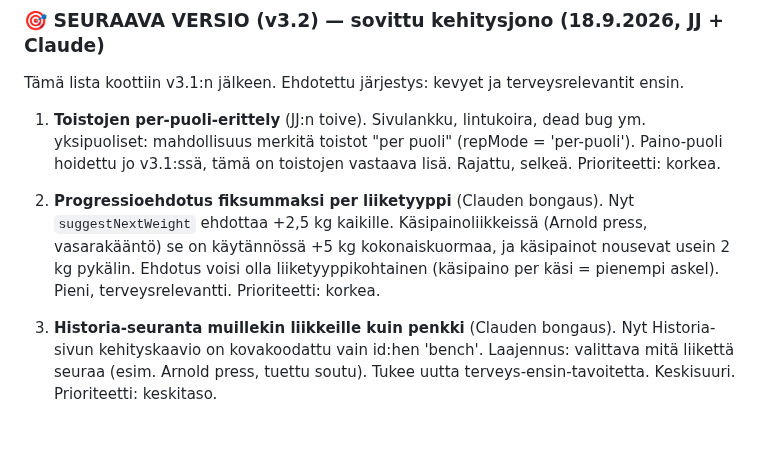
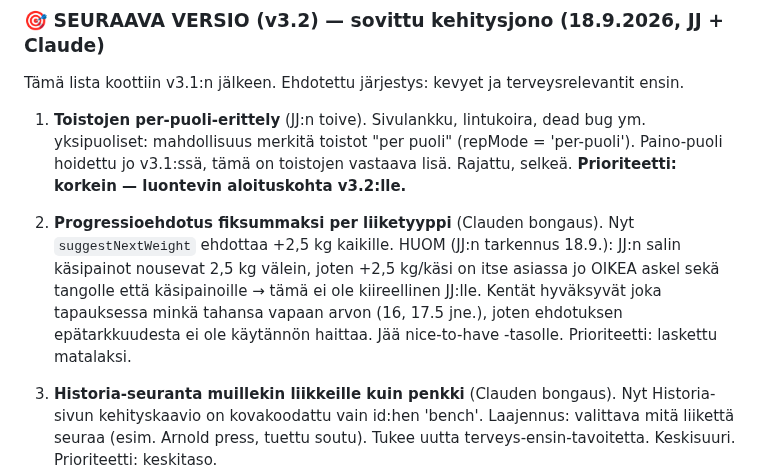
Before and after one commit to jannejukka-ai/treeniapp, a Markdown page: TODO.md, the part around the change. Rendered like a GitHub page; blank space fills up the shorter version.

```diff
--- a/TODO.md
+++ b/TODO.md
@@ -36,9 +36,9 @@ Katso tarkemmat tiedot CHANGELOG:sta v3.1.
 
 Tämä lista koottiin v3.1:n jälkeen. Ehdotettu järjestys: kevyet ja terveysrelevantit ensin.
 
-1. **Toistojen per-puoli-erittely** (JJ:n toive). Sivulankku, lintukoira, dead bug ym. yksipuoliset: mahdollisuus merkitä toistot "per puoli" (repMode = 'per-puoli'). Paino-puoli hoidettu jo v3.1:ssä, tämä on toistojen vastaava lisä. Rajattu, selkeä. Prioriteetti: korkea.
+1. **Toistojen per-puoli-erittely** (JJ:n toive). Sivulankku, lintukoira, dead bug ym. yksipuoliset: mahdollisuus merkitä toistot "per puoli" (repMode = 'per-puoli'). Paino-puoli hoidettu jo v3.1:ssä, tämä on toistojen vastaava lisä. Rajattu, selkeä. **Prioriteetti: korkein — luontevin aloituskohta v3.2:lle.**
 
-2. **Progressioehdotus fiksummaksi per liiketyyppi** (Clauden bongaus). Nyt `suggestNextWeight` ehdottaa +2,5 kg kaikille. Käsipainoliikkeissä (Arnold press, vasarakääntö) se on käytännössä +5 kg kokonaiskuormaa, ja käsipainot nousevat usein 2 kg pykälin. Ehdotus voisi olla liiketyyppikohtainen (käsipaino per käsi = pienempi askel). Pieni, terveysrelevantti. Prioriteetti: korkea.
+2. **Progressioehdotus fiksummaksi per liiketyyppi** (Clauden bongaus). Nyt `suggestNextWeight` ehdottaa +2,5 kg kaikille. HUOM (JJ:n tarkennus 18.9.): JJ:n salin käsipainot nousevat 2,5 kg välein, joten +2,5 kg/käsi on itse asiassa jo OIKEA askel sekä tangolle että käsipainoille → tämä ei ole kiireellinen JJ:lle. Kentät hyväksyvät joka tapauksessa minkä tahansa vapaan arvon (16, 17.5 jne.), joten ehdotuksen epätarkkuudesta ei ole käytännön haittaa. Jää nice-to-have -tasolle. Prioriteetti: laskettu matalaksi.
 
 3. **Historia-seuranta muillekin liikkeille kuin penkki** (Clauden bongaus). Nyt Historia-sivun kehityskaavio on kovakoodattu vain id:hen 'bench'. Laajennus: valittava mitä liikettä seuraa (esim. Arnold press, tuettu soutu). Tukee uutta terveys-ensin-tavoitetta. Keskisuuri. Prioriteetti: keskitaso.
 
```
